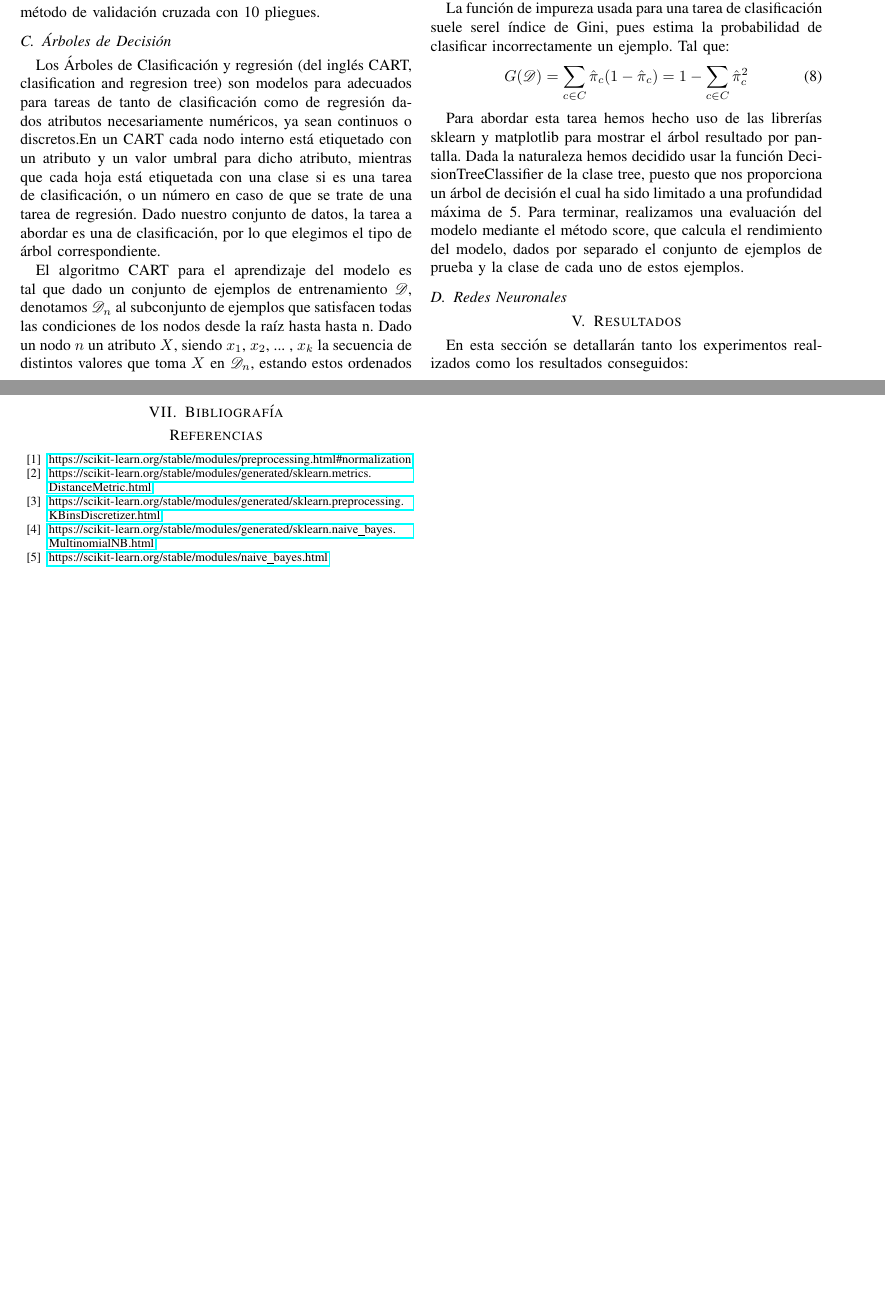
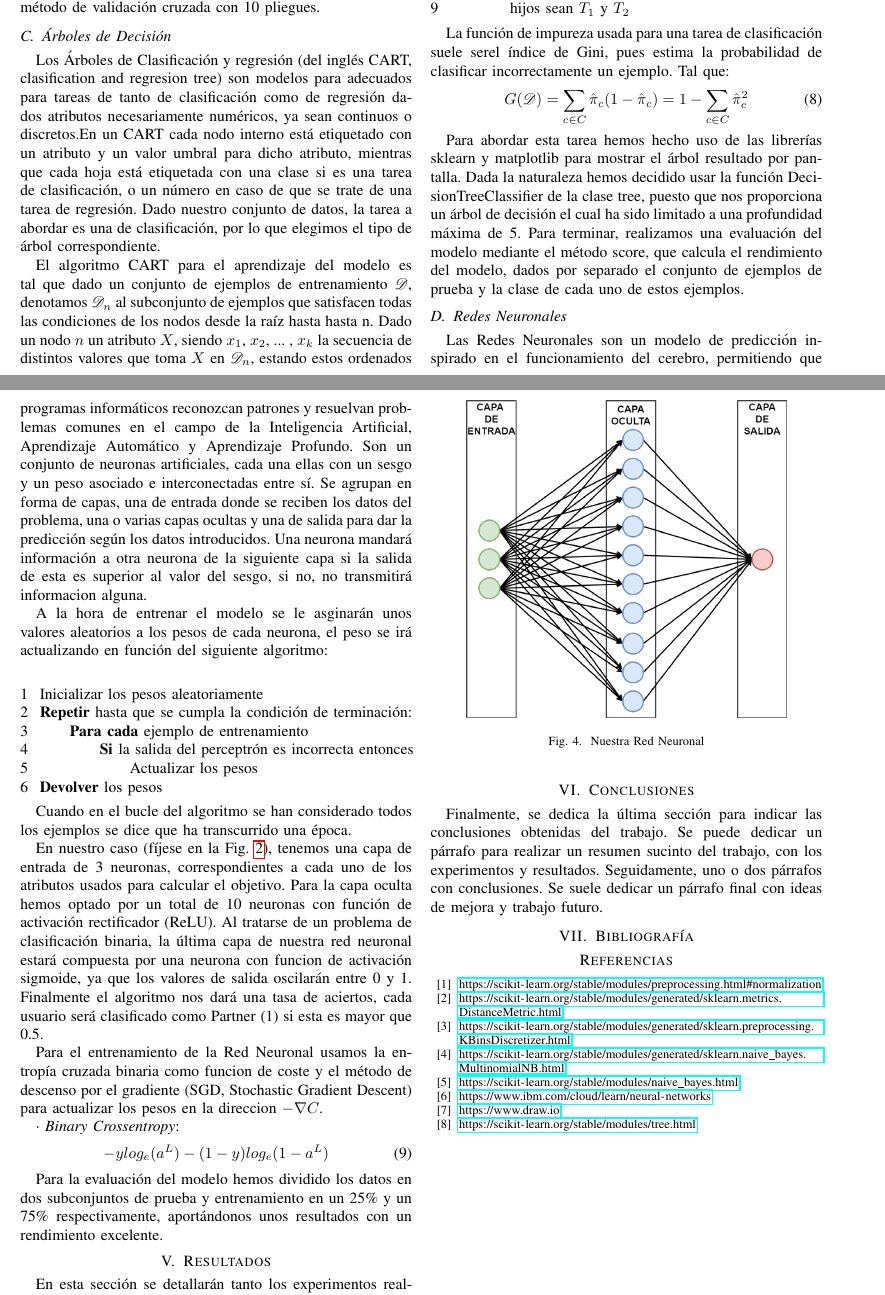
Before and after one commit to albdomrui20/Trabajo-IA, a LaTeX paper (plantilla-trabajo.tex): two parts of pages 3 and 4 of 4, joined at a grey line, cut so that both start at the same text, the shorter picture padded with empty space. The pictures show the PDF file plantilla-trabajo.pdf that the author committed with the source.

Commit message:
Memoria: Redes Neuronales, la venganza

```diff
--- a/plantilla-trabajo.tex
+++ b/plantilla-trabajo.tex
@@ -225,6 +227,39 @@ Para abordar esta tarea hemos hecho uso de las librerías sklearn y matplotlib p
 
 \subsection{Redes Neuronales}
 
+Las Redes Neuronales son un modelo de predicción inspirado en el funcionamiento del cerebro, permitiendo que programas informáticos reconozcan patrones y resuelvan problemas comunes en el campo de la Inteligencia Artificial, Aprendizaje Automático y Aprendizaje Profundo. Son un conjunto de neuronas artificiales, cada una ellas con un sesgo y un peso asociado e interconectadas entre sí. Se agrupan en forma de capas, una de entrada donde se reciben los datos del problema, una o varias capas ocultas y una de salida para dar la predicción según los datos introducidos. Una neurona mandará información a otra neurona de la siguiente capa si la salida de esta es superior al valor del sesgo, si no, no transmitirá informacion alguna.
+
+A la hora de entrenar el modelo se le asginarán unos valores aleatorios a los pesos de cada neurona, el peso se irá actualizando en función del siguiente algoritmo:
+
+\begin{pseudo}*
+    \\
+    \textbf{\textnormal{Inicializar los pesos aleatoriamente}} \\
+    \textbf{Repetir}\textnormal{ hasta que se cumpla la condición de terminación: }\\+
+    \textbf{Para cada}\textnormal{ ejemplo de entrenamiento}\\+
+    \textbf{Si} \textnormal{la salida del perceptrón es incorrecta entonces}\\+
+         \textnormal{Actualizar los pesos}\\---
+    \textbf{Devolver}\textnormal{ los pesos}\\
+ \end{pseudo}
+
+Cuando en el bucle del algoritmo se han considerado todos los ejemplos se dice que ha transcurrido una época.
+
+En nuestro caso (fíjese en la Fig. \ref{fig:dataset}), tenemos una capa de entrada de 3 neuronas, correspondientes a cada uno de los atributos usados para calcular el objetivo. Para la capa oculta hemos optado por un total de 10 neuronas con función de activación rectificador (ReLU). Al tratarse de un problema de clasificación binaria, la última capa de nuestra red neuronal estará compuesta por una neurona con funcion de activación sigmoide, ya que los valores de salida oscilarán entre 0 y 1. Finalmente el algoritmo nos dará una tasa de aciertos, cada usuario será clasificado como Partner (1) si esta es mayor que 0.5.
+
+Para el entrenamiento de la Red Neuronal usamos la entropía cruzada binaria como funcion de coste  y el método de descenso por el gradiente (SGD, Stochastic Gradient Descent) para actualizar los pesos en la direccion $-\nabla C$.
+
+· \emph{Binary Crossentropy}:
+\begin{equation}
+ -y log_e(a^L) - (1-y) log_e(1 - a^L)
+\end{equation}
+
+\begin{figure}
+    \centering
+    \includegraphics[width=0.4\textwidth]{./ImagenesMemoria/RedNeuronal}
+    \caption{\label{fig:red}Nuestra Red Neuronal}
+\end{figure}
+
+Para la evaluación del modelo hemos dividido los datos en dos subconjuntos de prueba y entrenamiento en un 25\% y un 75\% respectivamente, aportándonos unos resultados con un rendimiento excelente.
+
 
 \section{Resultados}
 
```
Also changed, not shown: ImagenesMemoria/RedNeuronal.png (added), plantilla-trabajo.pdf, plantilla-trabajo.tex (12 more changed lines), 2 other files.
